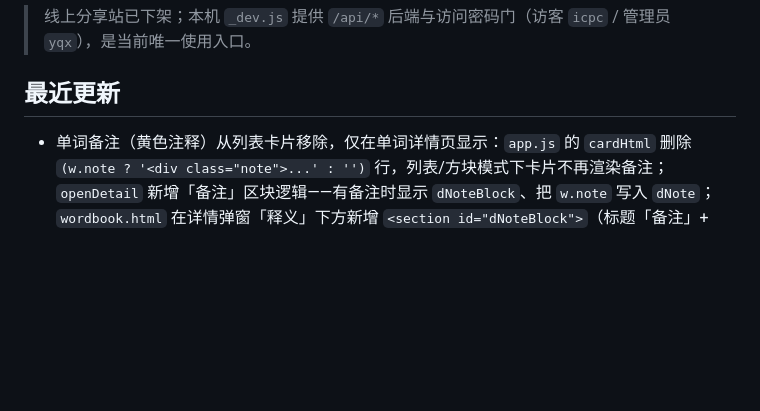
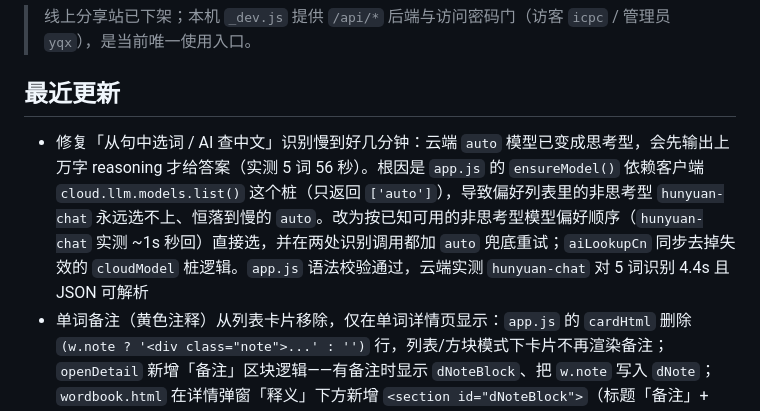
Before and after one commit to noorenduddy32-cpu/algorithm-wordbook, a Markdown page: README.md, the part around the change. GitHub-like rendering; blank space fills up the shorter version.

Commit message:
fix: 单词识别改优先 hunyuan-chat 非思考型模型，auto 兜底

```diff
--- a/README.md
+++ b/README.md
@@ -12,6 +12,7 @@ GitHub 仓库：`noorenduddy32-cpu/algorithm-wordbook`。
 
 ## 最近更新
 
+- 修复「从句中选词 / AI 查中文」识别慢到好几分钟：云端 `auto` 模型已变成思考型，会先输出上万字 reasoning 才给答案（实测 5 词 56 秒）。根因是 `app.js` 的 `ensureModel()` 依赖客户端 `cloud.llm.models.list()` 这个桩（只返回 `['auto']`），导致偏好列表里的非思考型 `hunyuan-chat` 永远选不上、恒落到慢的 `auto`。改为按已知可用的非思考型模型偏好顺序（`hunyuan-chat` 实测 ~1s 秒回）直接选，并在两处识别调用都加 `auto` 兜底重试；`aiLookupCn` 同步去掉失效的 `cloudModel` 桩逻辑。`app.js` 语法校验通过，云端实测 `hunyuan-chat` 对 5 词识别 4.4s 且 JSON 可解析
 - 单词备注（黄色注释）从列表卡片移除，仅在单词详情页显示：`app.js` 的 `cardHtml` 删除 `(w.note ? '<div class="note">...' : '')` 行，列表/方块模式下卡片不再渲染备注；`openDetail` 新增「备注」区块逻辑——有备注时显示 `dNoteBlock`、把 `w.note` 写入 `dNote`；`wordbook.html` 在详情弹窗「释义」下方新增 `<section id="dNoteBlock">`（标题「备注」+ `.detail-card` 容器 + `#dNote`）；`styles.css` 新增 `#detailModal .detail-box .detail-note` 样式（`color: var(--warn)`，保持黄色提示风格）。Playwright 验证：列表卡片 `.note` 计数为 0；强制显示详情弹窗后「备注」区块正常展示黄色备注文字
 - 修复导出 Word 选项里勾选框与中文重叠：`styles.css` 里 `.modal-box input` 的 `width: 100%` 同时作用到了导出弹窗 `.opt-row .check` 里的 `input[type="checkbox"]`，导致复选框被拉成 100% 宽度并与后面的「中文释义 / 词性 / 备注 / 例句 / 序号」文字重叠。新增 `.modal-box input[type="checkbox"]` 与 `.opt-row .check input` 规则，把 checkbox 宽度、margin-top、padding 还原为默认并 `flex: none`；同时把 `.opt-row .check` 设为 `inline-flex align-items: center gap: 6px`、去掉 `.modal-box label` 带来的 `margin-bottom`。Playwright 验证：复选框计算宽度 13px、与文字间距正常、无重叠
 - 登录门强制要求密码（去掉免密「以访客身份浏览」）：之前访问门底部有「以访客身份浏览（只读）」按钮，点一下无需密码直接进访客模式，等于没有限制。`api.js` 的 `buildGate` 删除该按钮及其 `Auth.visitor()` 免密进入逻辑，现在进入站点**必须**在密码框输入正确密码——`icpc` 进访客（只读）、`yqx` 进管理（增删改）；副标题改为「输入访问密码以进入（访客 icpc / 管理员 yqx）」。管理员点角色徽标「管理」免密切回访客的下行路径（`switchToVisitor`→`/api/visitor`）保留不动。Playwright 验证：全新访问门出现、无免密链接；输 `icpc` 进访客（写文章按钮隐藏）、输错留门内并提示「密码不正确」、输 `yqx` 进管理
```
